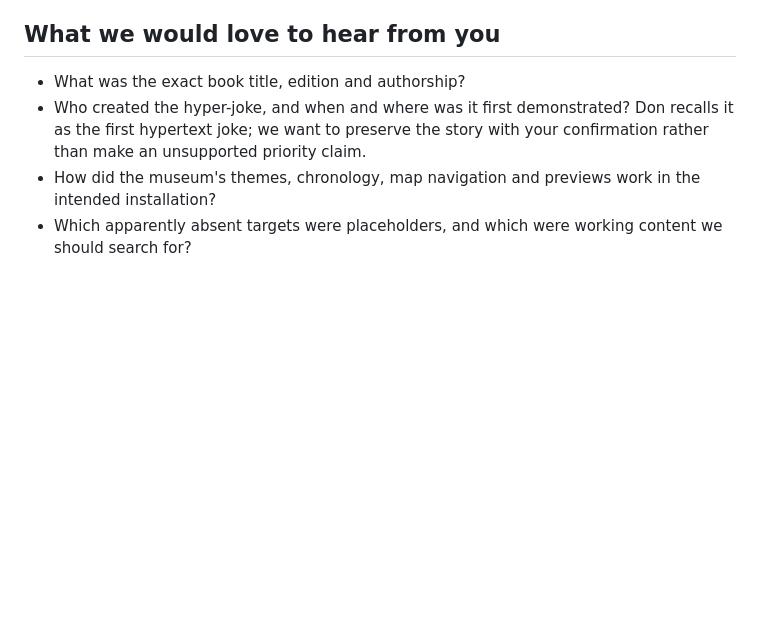
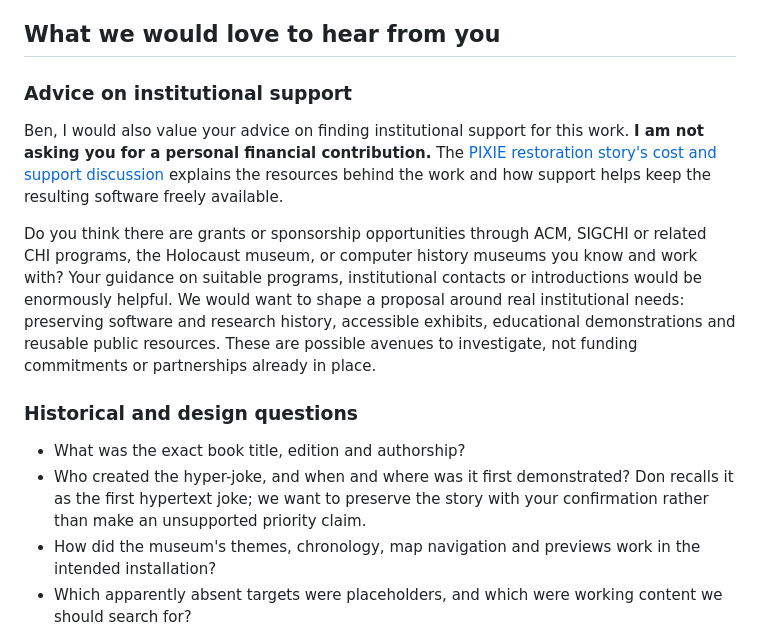
Before and after one commit to SimHacker/Hyperties, a Markdown page: docs/README.md, the part around the change. Rendered like a GitHub page; blank space fills up the shorter version.

Commit message:
Ask Ben for guidance on institutional restoration support
Link PIXIE's support context without requesting a personal financial contribution.

Co-authored-by: Copilot <223556219+Copilot@users.noreply.github.com>

```diff
--- a/docs/README.md
+++ b/docs/README.md
@@ -288,6 +288,25 @@ puts it, **tribute, accessibility and fun belong in the front seat.**
 
 ## What we would love to hear from you
 
+### Advice on institutional support
+
+Ben, I would also value your advice on finding institutional support for this
+work. **I am not asking you for a personal financial contribution.** The
+[PIXIE restoration story's cost and support discussion](https://github.com/SimHacker/WillWrightShowForFood/blob/main/packages/cabinet/PIXIE-RESTORATION.md#what-it-cost)
+explains the resources behind the work and how support helps keep the resulting
+software freely available.
+
+Do you think there are grants or sponsorship opportunities through ACM,
+SIGCHI or related CHI programs, the Holocaust museum, or computer history museums
+you know and work with? Your guidance on suitable programs, institutional
+contacts or introductions would be enormously helpful. We would want to shape
+a proposal around real institutional needs: preserving software and research
+history, accessible exhibits, educational demonstrations and reusable public
+resources. These are possible avenues to investigate, not funding commitments
+or partnerships already in place.
+
+### Historical and design questions
+
 - What was the exact book title, edition and authorship?
 - Who created the hyper-joke, and when and where was it first demonstrated?
   Don recalls it as the first hypertext joke; we want to preserve the story with
```
